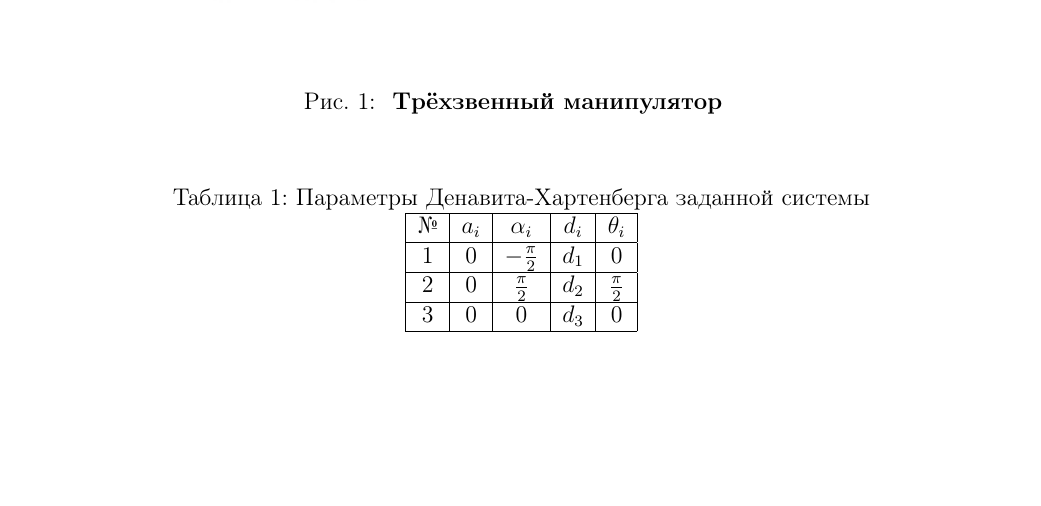
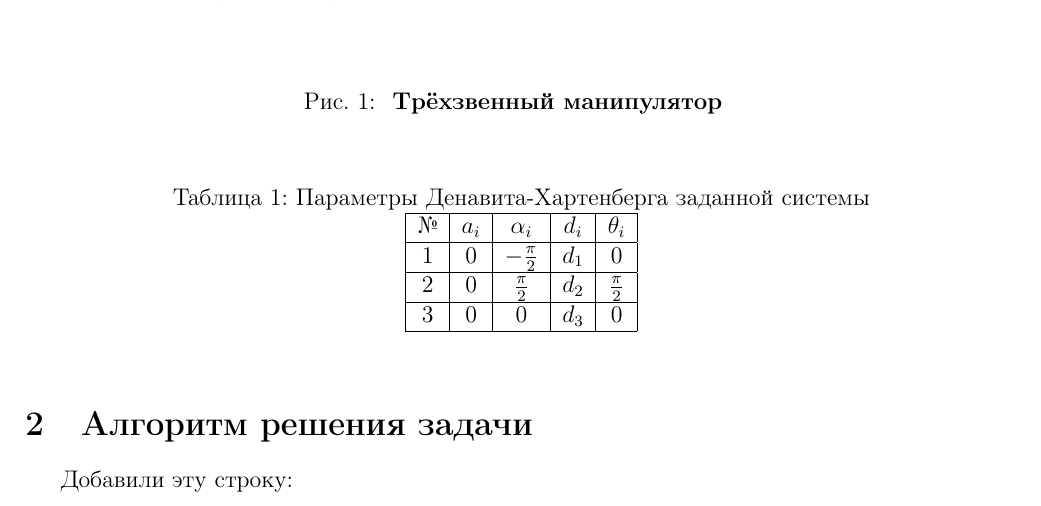
Before and after one commit to zorzorzor/TexReport239, a LaTeX document (main.tex, which reads work.tex): part of page 3 of 4, cut so that both start at the same text, the shorter picture padded with empty space. Compiled offline with pdfLaTeX; the source files are stored in an older character set and shown here as Unicode; a LaTeX package or settings file that is missing is left out.

Commit message:
First Commit

```diff
--- a/work.tex
+++ b/work.tex
@@ -29,8 +29,11 @@
 	\end{tabular}
 \end{table}
 
+
+
 \section{Алгоритм решения задачи}
 
+Добавили эту строку:
 
 \subsection{Базовые структуры данных}
 
```
